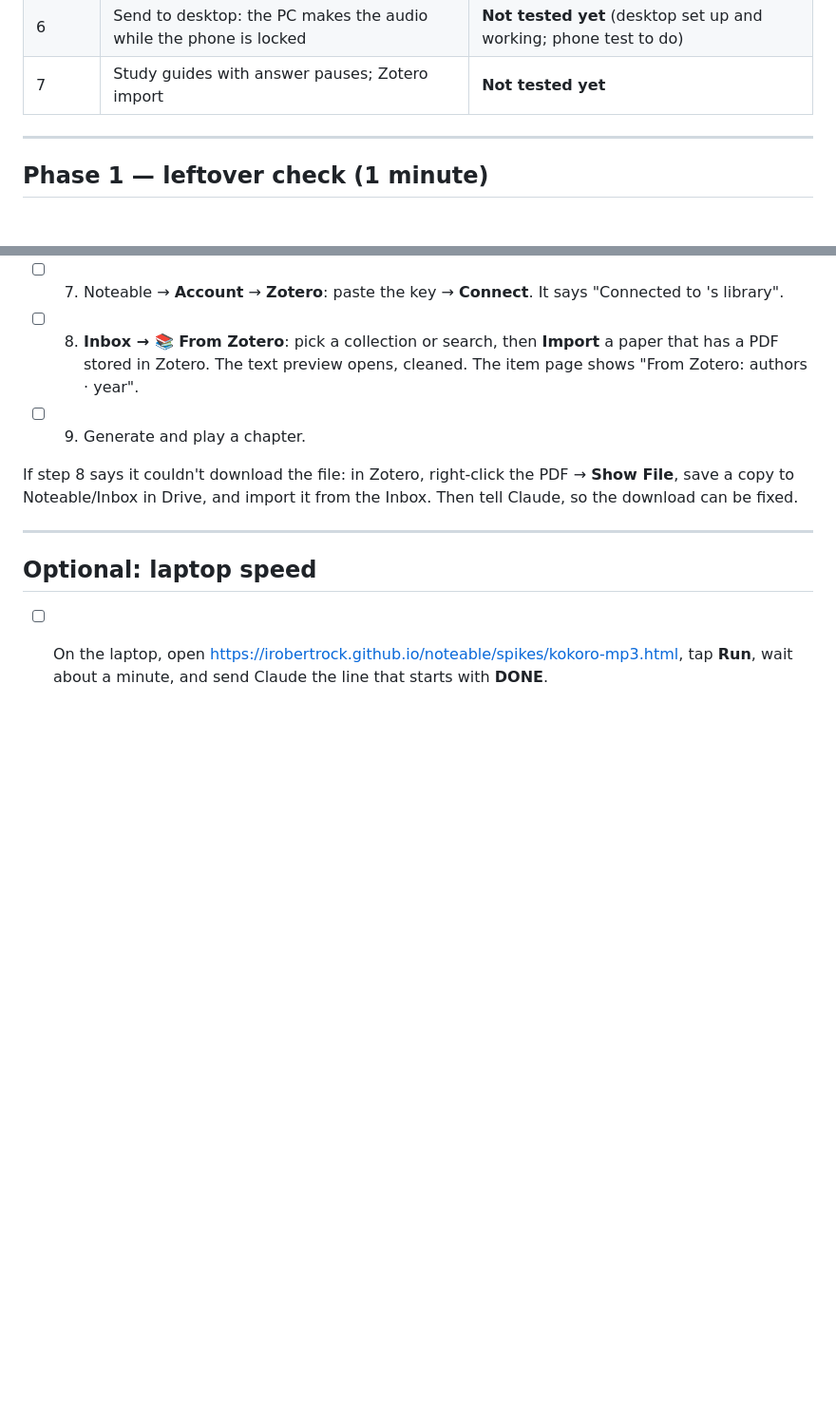
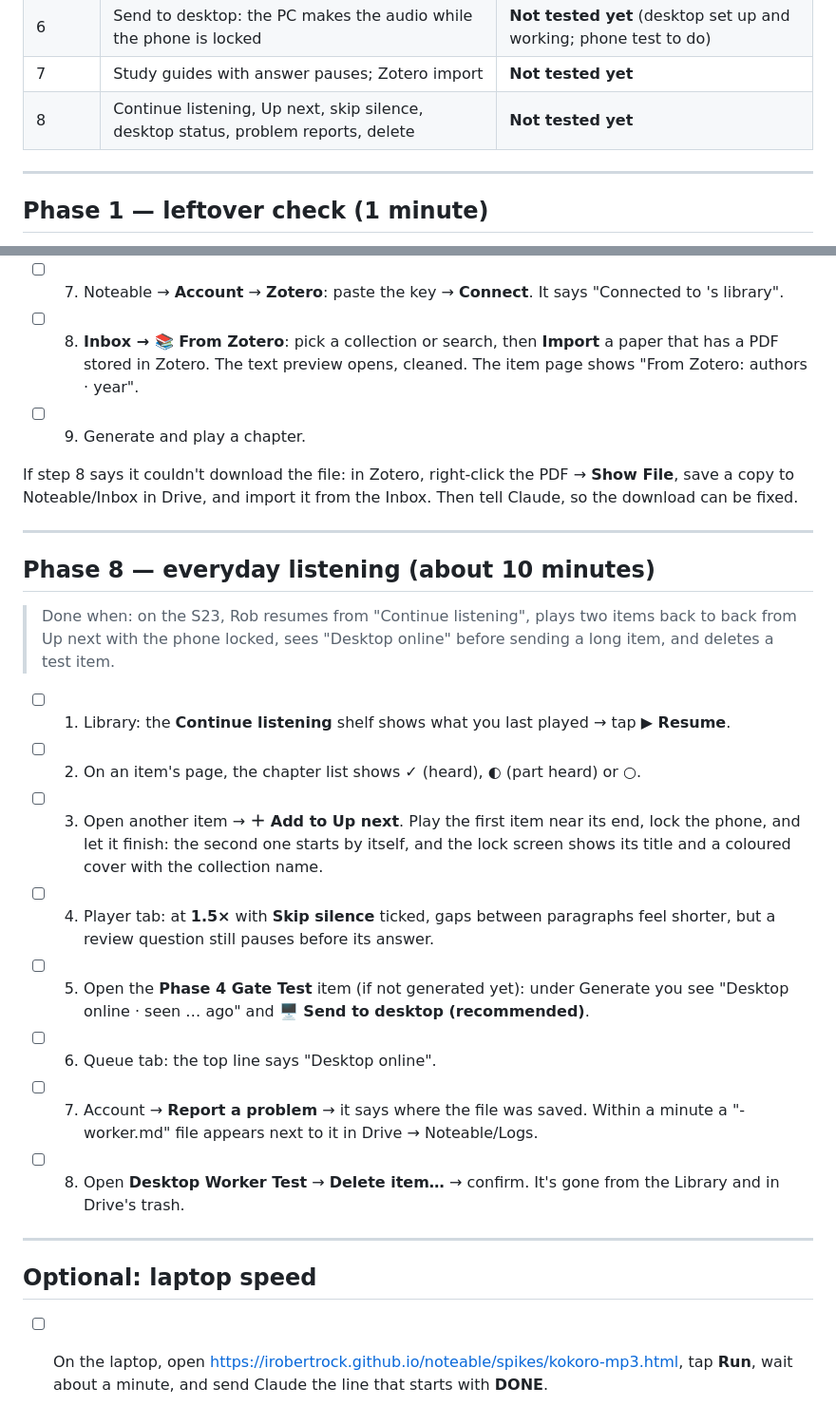
Before and after one commit to IRobertRock/noteable, a Markdown page: docs/TESTING.md, 2 parts joined by grey strips. Shown at 95% size. Drawn GitHub-style; blank space fills up the shorter version.

```diff
--- a/docs/TESTING.md
+++ b/docs/TESTING.md
@@ -16,6 +16,7 @@ Everything waiting for you to test, newest phase last. Work through it whenever
 | 5 | PDF, Word, PowerPoint, EPUB, Google Docs import with cleanup | **Not tested yet** (needs a real deck + scanned reading) |
 | 6 | Send to desktop: the PC makes the audio while the phone is locked | **Not tested yet** (desktop set up and working; phone test to do) |
 | 7 | Study guides with answer pauses; Zotero import | **Not tested yet** |
+| 8 | Continue listening, Up next, skip silence, desktop status, problem reports, delete | **Not tested yet** |
 
 ---
 
@@ -136,6 +137,21 @@ If step 8 says it couldn't download the file: in Zotero, right-click the PDF →
 
 ---
 
+## Phase 8 — everyday listening (about 10 minutes)
+
+> Done when: on the S23, Rob resumes from "Continue listening", plays two items back to back from Up next with the phone locked, sees "Desktop online" before sending a long item, and deletes a test item.
+
+- [ ] 1. Library: the **Continue listening** shelf shows what you last played → tap **▶ Resume**.
+- [ ] 2. On an item's page, the chapter list shows ✓ (heard), ◐ (part heard) or ○.
+- [ ] 3. Open another item → **＋ Add to Up next**. Play the first item near its end, lock the phone, and let it finish: the second one starts by itself, and the lock screen shows its title and a coloured cover with the collection name.
+- [ ] 4. Player tab: at **1.5×** with **Skip silence** ticked, gaps between paragraphs feel shorter, but a review question still pauses before its answer.
+- [ ] 5. Open the **Phase 4 Gate Test** item (if not generated yet): under Generate you see "Desktop online · seen … ago" and **🖥 Send to desktop (recommended)**.
+- [ ] 6. Queue tab: the top line says "Desktop online".
+- [ ] 7. Account → **Report a problem** → it says where the file was saved. Within a minute a "-worker.md" file appears next to it in Drive → Noteable/Logs.
+- [ ] 8. Open **Desktop Worker Test** → **Delete item…** → confirm. It's gone from the Library and in Drive's trash.
+
+---
+
 ## Optional: laptop speed
 
 - [ ] On the laptop, open https://irobertrock.github.io/noteable/spikes/kokoro-mp3.html, tap **Run**, wait about a minute, and send Claude the line that starts with **DONE**.
```
Also changed, not shown: docs/phases/phase-8.md (+27 -14 lines).
